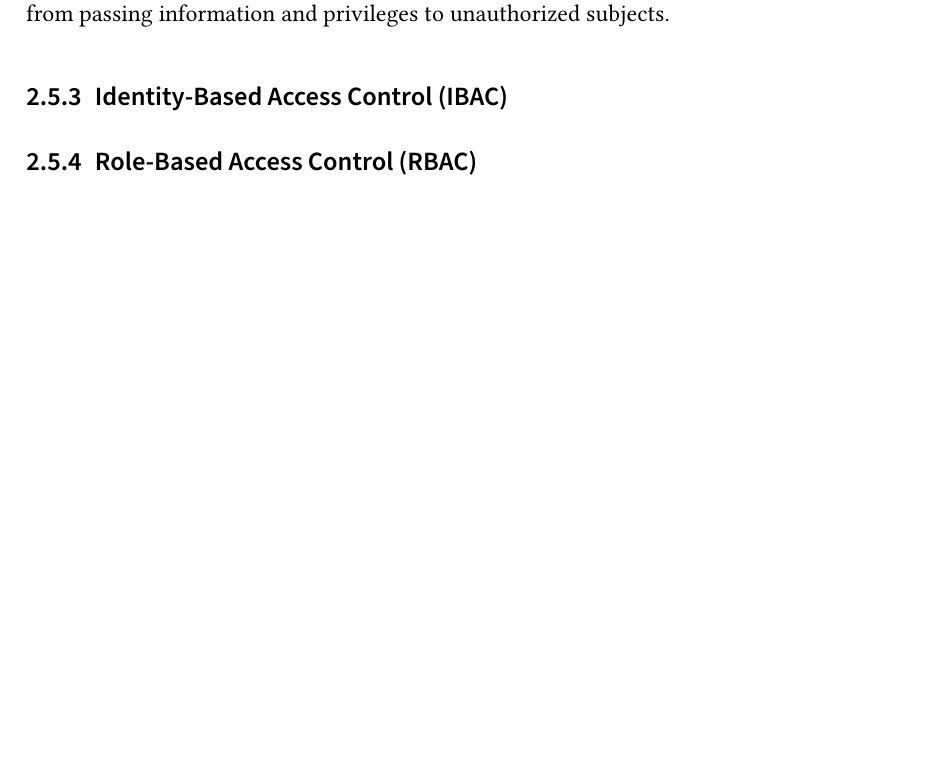
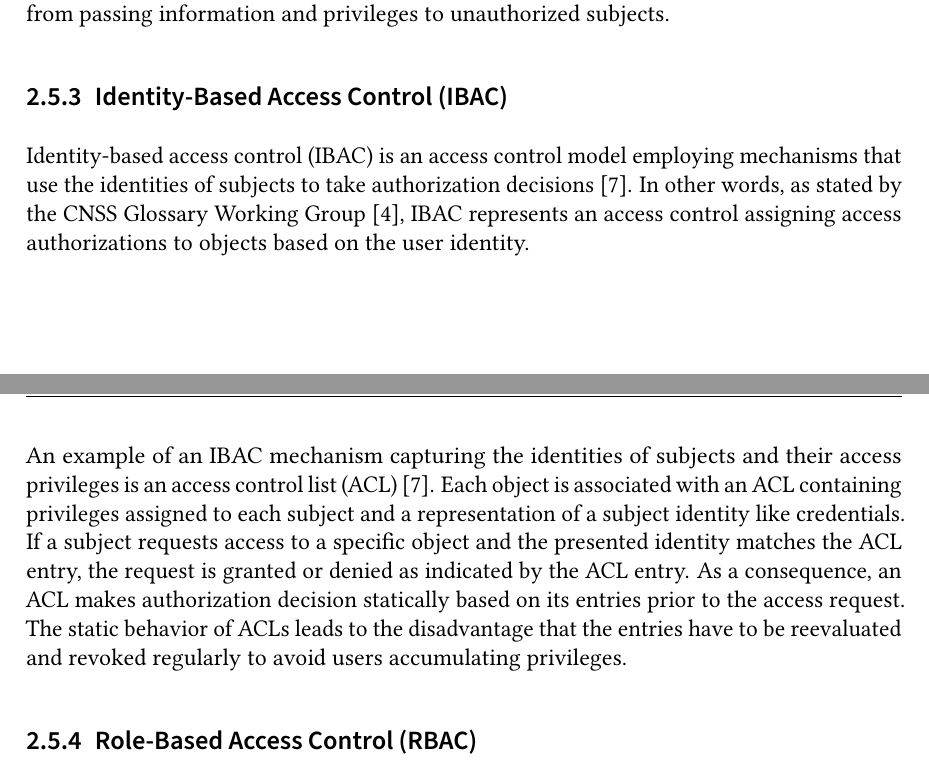
Before and after one commit to gstuer/thesis-master, a LaTeX thesis (proposal/thesis.tex, which reads proposal/sections/fundamentals.tex): part of page 18 of 24 before the commit and two parts of pages 18 and 19 of 25 after it, the two joined at a grey line, cut so that both start at the same text, the shorter picture padded with empty space. Compiled offline with pdfLaTeX.

Commit message:
Add fundamentals of IBAC

```diff
--- a/proposal/sections/fundamentals.tex
+++ b/proposal/sections/fundamentals.tex
@@ -278,6 +278,14 @@ The \citeauthor{JTF2020} \cite{JTF2020} defines MAC as an access control policy
 Moreover, MAC is considered a non-discretionary access control prohibiting and preventing authorized subjects from passing information and privileges to unauthorized subjects.
 
 \subsection{Identity-Based Access Control (IBAC)}
+Identity-based access control (IBAC) is an access control model employing mechanisms that use the identities of subjects to take authorization decisions \cite{Hu2014}.
+In other words, as stated by the \citeauthor{CNSS2022} \cite{CNSS2022}, IBAC represents an access control assigning access authorizations to objects based on the user identity.
+
+An example of an IBAC mechanism capturing the identities of subjects and their access privileges is an access control list (ACL) \cite{Hu2014}.
+Each object is associated with an ACL containing privileges assigned to each subject and a representation of a subject identity like credentials.
+If a subject requests access to a specific object and the presented identity matches the ACL entry, the request is granted or denied as indicated by the ACL entry.
+As a consequence, an ACL makes authorization decision statically based on its entries prior to the access request.
+The static behavior of ACLs leads to the disadvantage that the entries have to be reevaluated and revoked regularly to avoid users accumulating privileges.
 
 \subsection{Role-Based Access Control (RBAC)}
 
```
